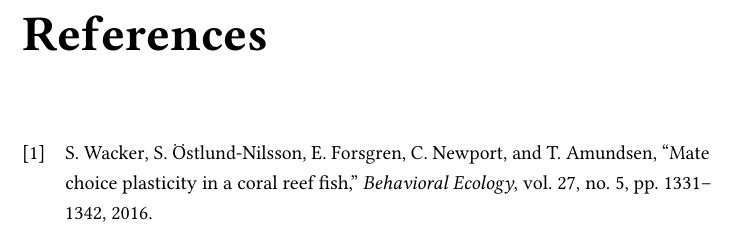
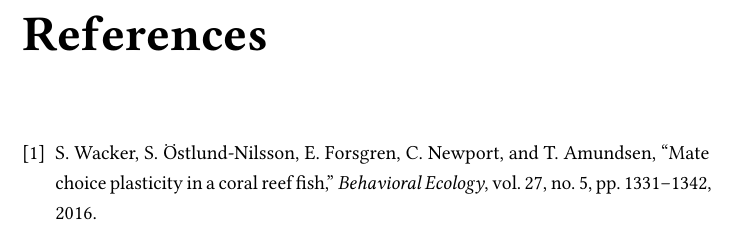
Before and after one commit to mortenfyhn/ntnu-itk-thesis-template, a LaTeX thesis (Thesis.tex, which reads config.sty): part of page 11 of 11, cut so that both start at the same text. Compiled offline with pdfLaTeX.

Commit message:
Replace biblatex with natbib

```diff
--- a/Thesis.tex
+++ b/Thesis.tex
@@ -1,6 +1,5 @@
 \documentclass[10pt,b5paper,twoside,openright]{book}
 \usepackage{config}
-\addbibresource{bib/bibliography.bib}
 \begin{document}
 
 \frontmatter
@@ -22,6 +21,7 @@
 \input{tex/A-model}
 
 \backmatter
-\printbibliography[heading=bibintoc,title={References}]
+\addcontentsline{toc}{chapter}{\bibname}
+\bibliography{bib/bibliography}
 
 \end{document}
--- a/config.sty
+++ b/config.sty
@@ -11,15 +11,18 @@
 \usepackage[hidelinks]{hyperref}  % Links in document
 \usepackage{breakcites}           % Linebreak citations
 \usepackage{booktabs}             % For sexier tables
-\usepackage[
-  backend=biber, style=ieee, doi=false, url=false, isbn=false
-]{biblatex}                       % Set up bibliography
+\usepackage
+  [square, numbers]
+{natbib}                          % Set up bibliography
 \usepackage{setspace}             % Custom line spacing
 \usepackage{lipsum}               % For placeholder text, you can remove this
 \usepackage{epstopdf}             % Convert .eps to .pdf
 
+\renewcommand{\bibname}{References}
+\bibliographystyle{IEEEtran}
+
 \onehalfspacing                   % Set 1.5 line spacing
-\setlength\bibitemsep{10pt}       % Give the bibliograhpy some air
+% \setlength\bibitemsep{10pt}       % Give the bibliograhpy some air
 \renewcommand{\arraystretch}{1.2} % Give lists/tables some air, too
 \setcounter{secnumdepth}{3}       % Set table of contents depth to 3
 
```
Also changed, not shown: Thesis.pdf.
